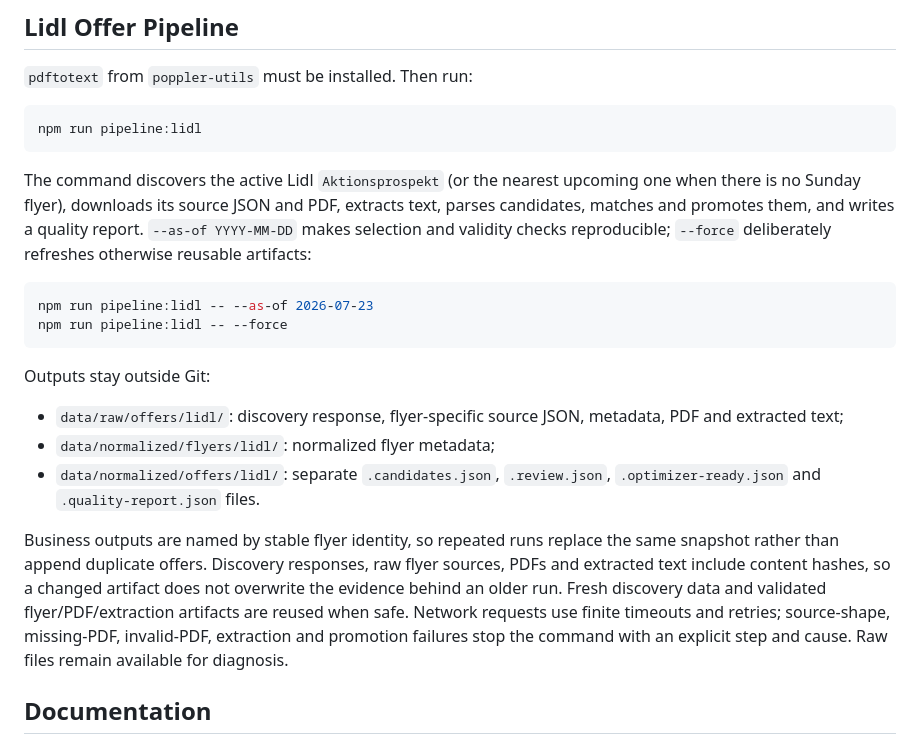
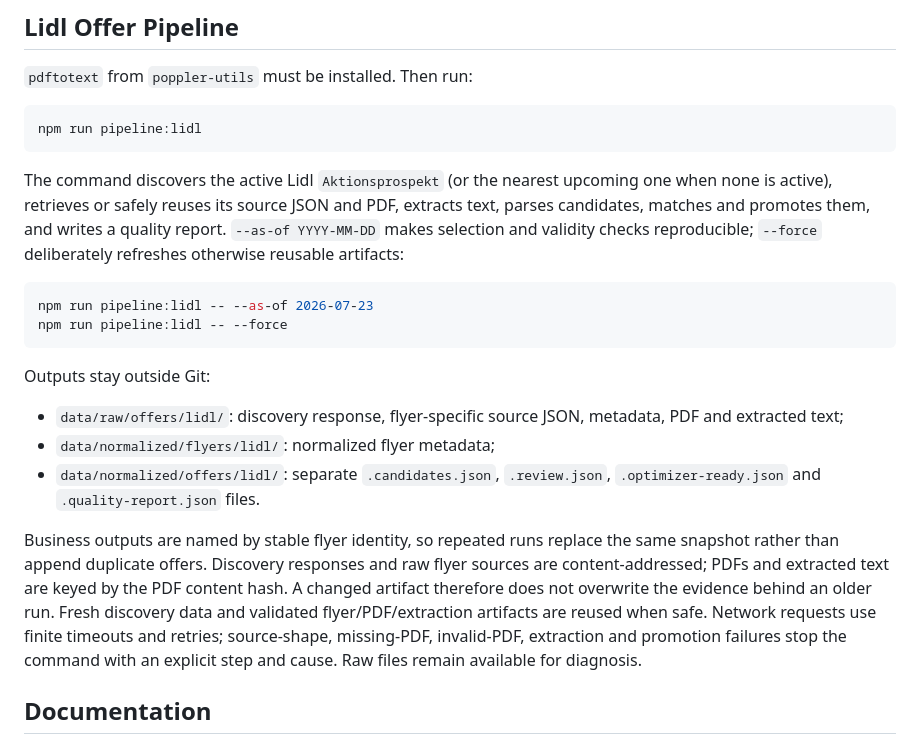
Before and after one commit to philippnoll/Shoppingtool, a Markdown page: README.md, the part around the change. GitHub-like rendering.

````diff
--- a/README.md
+++ b/README.md
@@ -61,10 +61,11 @@ npm run pipeline:lidl
 ```
 
 The command discovers the active Lidl `Aktionsprospekt` (or the nearest
-upcoming one when there is no Sunday flyer), downloads its source JSON and PDF,
-extracts text, parses candidates, matches and promotes them, and writes a
-quality report. `--as-of YYYY-MM-DD` makes selection and validity checks
-reproducible; `--force` deliberately refreshes otherwise reusable artifacts:
+upcoming one when none is active), retrieves or safely reuses its source JSON
+and PDF, extracts text, parses candidates, matches and promotes them, and
+writes a quality report. `--as-of YYYY-MM-DD` makes selection and validity
+checks reproducible; `--force` deliberately refreshes otherwise reusable
+artifacts:
 
 ```bash
 npm run pipeline:lidl -- --as-of 2026-07-23
@@ -80,13 +81,14 @@ Outputs stay outside Git:
   `.optimizer-ready.json` and `.quality-report.json` files.
 
 Business outputs are named by stable flyer identity, so repeated runs replace
-the same snapshot rather than append duplicate offers. Discovery responses,
-raw flyer sources, PDFs and extracted text include content hashes, so a changed
-artifact does not overwrite the evidence behind an older run. Fresh discovery
-data and validated flyer/PDF/extraction artifacts are reused when safe. Network
-requests use finite timeouts and retries; source-shape, missing-PDF, invalid-PDF,
-extraction and promotion failures stop the command with an explicit step and
-cause. Raw files remain available for diagnosis.
+the same snapshot rather than append duplicate offers. Discovery responses and
+raw flyer sources are content-addressed; PDFs and extracted text are keyed by
+the PDF content hash. A changed artifact therefore does not overwrite the
+evidence behind an older run. Fresh discovery data and validated
+flyer/PDF/extraction artifacts are reused when safe. Network requests use
+finite timeouts and retries; source-shape, missing-PDF, invalid-PDF, extraction
+and promotion failures stop the command with an explicit step and cause. Raw
+files remain available for diagnosis.
 
 ## Documentation
 
````
Also changed, not shown: ROADMAP.md (+7 -5 lines), docs/data-sourcing-research.md (+9 -9 lines).
